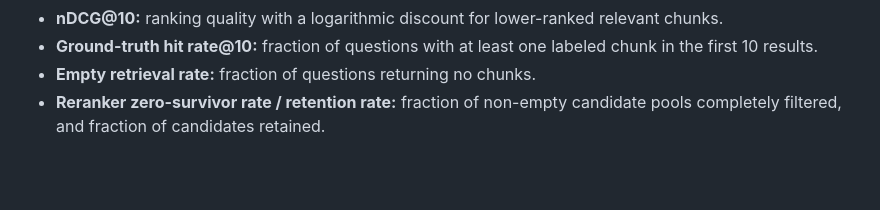
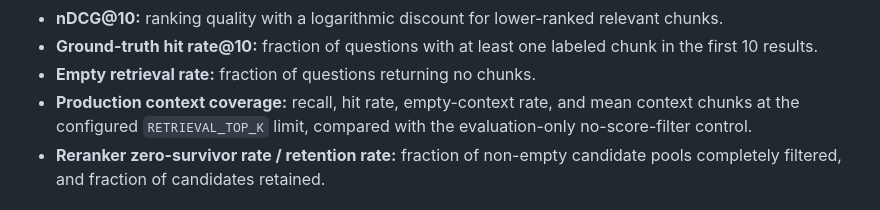
Before and after one commit to Sujeet-Kona/NEXORA, a Markdown page: docs/retrieval.md, the part around the change. Drawn GitHub-style; blank space fills up the shorter version.

Commit message:
Document production context coverage evaluation

```diff
--- a/docs/retrieval.md
+++ b/docs/retrieval.md
@@ -95,6 +95,9 @@ Current measured results:
 - **Ground-truth hit rate@10:** fraction of questions with at least one labeled
   chunk in the first 10 results.
 - **Empty retrieval rate:** fraction of questions returning no chunks.
+- **Production context coverage:** recall, hit rate, empty-context rate, and mean
+  context chunks at the configured `RETRIEVAL_TOP_K` limit, compared with
+  the evaluation-only no-score-filter control.
 - **Reranker zero-survivor rate / retention rate:** fraction of non-empty
   candidate pools completely filtered, and fraction of candidates retained.
 
```
